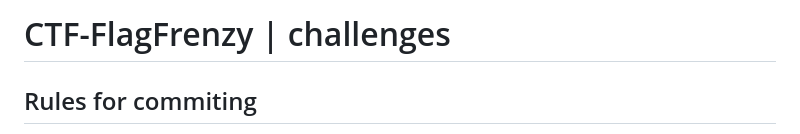
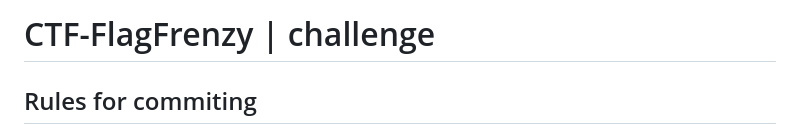
Before and after one commit to CTF-FlagFrenzy/challenges, a Markdown page: README.md, the part around the change. Drawn GitHub-style.

Commit message:
Update README.md
Signed-off-by: KaveXD <81394683+KaveXD@users.noreply.github.com>

```diff
--- a/README.md
+++ b/README.md
@@ -1,4 +1,4 @@
-# CTF-FlagFrenzy | challenges
+# CTF-FlagFrenzy | challenge
 
 ## Rules for commiting
 
```
